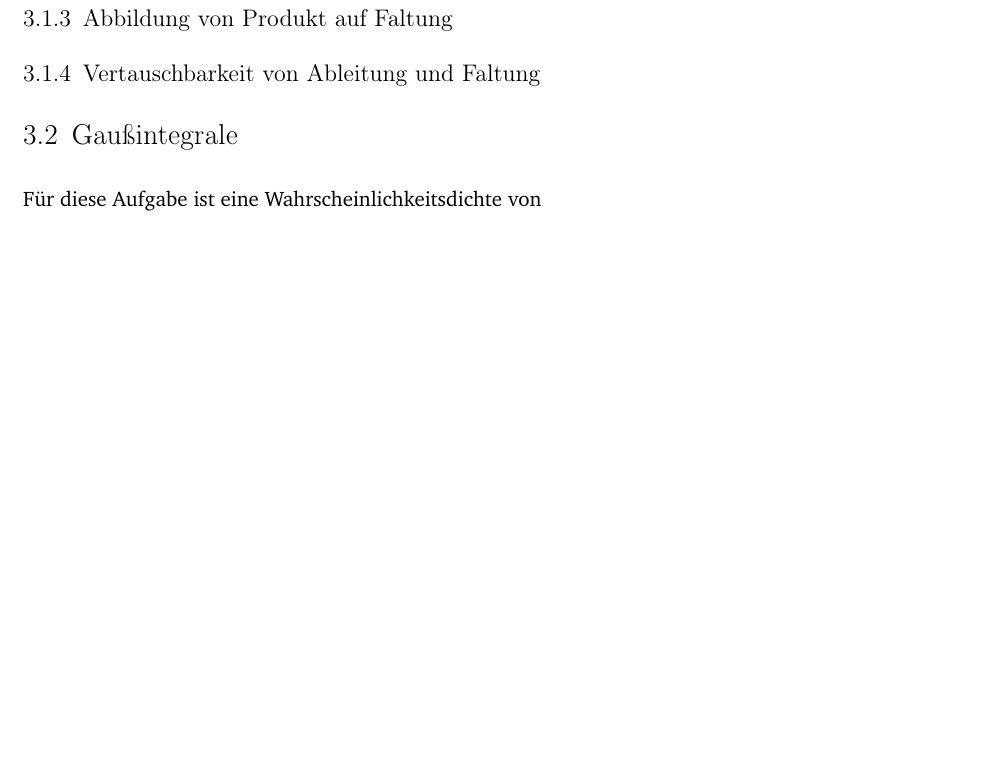
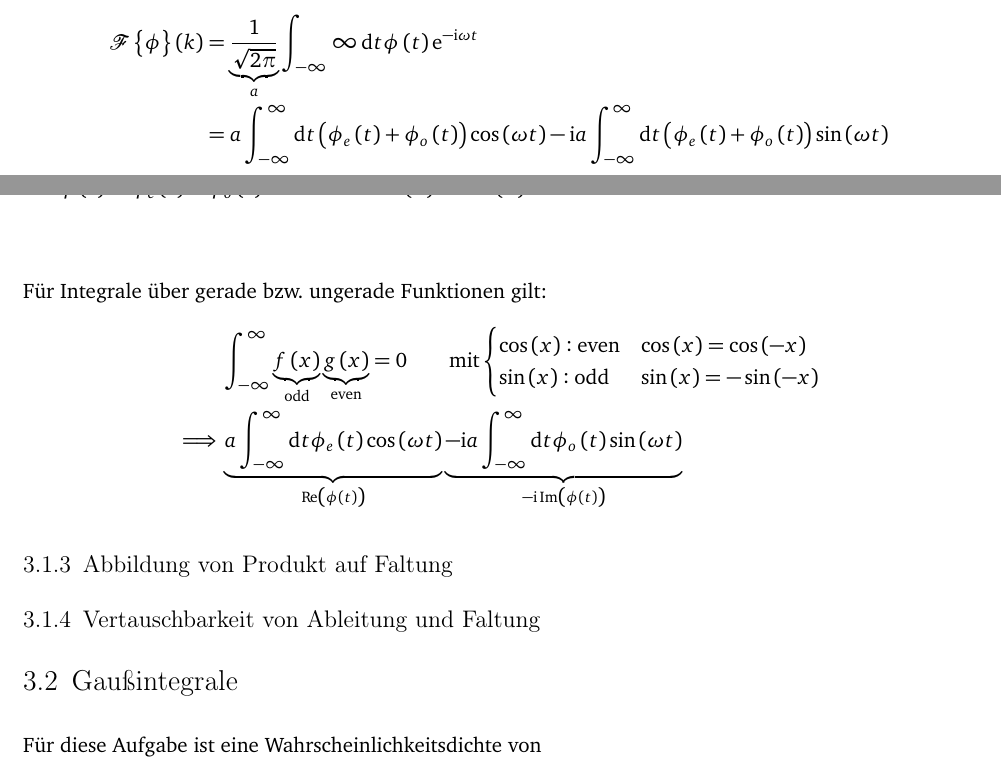
Before and after one commit to simon-schlepphorst/physik421, a LaTeX document (physik421-03/physik421-03.tex): part of page 2 of 7 before the commit and two parts of pages 1 and 2 of 8 after it, the two joined at a grey line, cut at the place of the change, the shorter picture padded with empty space. Compiled offline with pdfLaTeX.

Commit message:
Aufgabe 1.2 dazu

```diff
--- a/physik421-03/physik421-03.tex
+++ b/physik421-03/physik421-03.tex
@@ -29,6 +29,24 @@
 
 
 \subsection{}
+\begin{align*}
+ \mathcal{F}\cbr{\phi}\del{k} &= \underbrace{\frac1{\sqrt{2\pi}}}_{a} \int_{-\infty}{\infty} \dif t \phi\del{t} \ee^{-\ii \omega t}\\
+  &= a \int_{-\infty}^\infty \dif t \del{\phi_e\del{t} + \phi_o\del{t}} \cos\del{\omega t}
+  - \ii a \int_{-\infty}^\infty \dif t \del{\phi_e\del{t} + \phi_o\del{t}} \sin\del{\omega t}
+  \intertext{mit $\phi\del{t} = \phi_e\del{t} + \phi_o\del{t}$ und $\ee^{-\ii x} = \cos\del{x} - \ii \sin \del{x}$}
+\end{align*}
+Für Integrale über gerade bzw. ungerade Funktionen gilt:
+\begin{align*}
+ &\int_{-\infty}^\infty \underbrace{f\del{x}}_{\text{odd}} \underbrace{g\del x}_{\text{even}} = 0
+ \quad \quad \text{mit}
+ \begin{cases}
+  \cos\del x : \text{even} & \cos\del x = \cos\del{-x}\\
+  \sin\del x: \text{odd} & \sin\del x = - \sin\del{-x}
+ \end{cases}\\
+ \implies &\underbrace{a \int_{-\infty}^\infty \dif t \phi_e\del t \cos \del{\omega t}}_{\Re \del{\phi\del t}}
+ \underbrace{- \ii a \int_{-\infty}^\infty \dif t \phi_o\del t \sin\del{\omega t}}_{- \ii \Im\del{\phi\del t}}
+\end{align*}
+
 
 \subsection{Abbildung von Produkt auf Faltung}
 
```
Also changed, not shown: physik421-03/physik421-03.tex (12 more changed lines).
